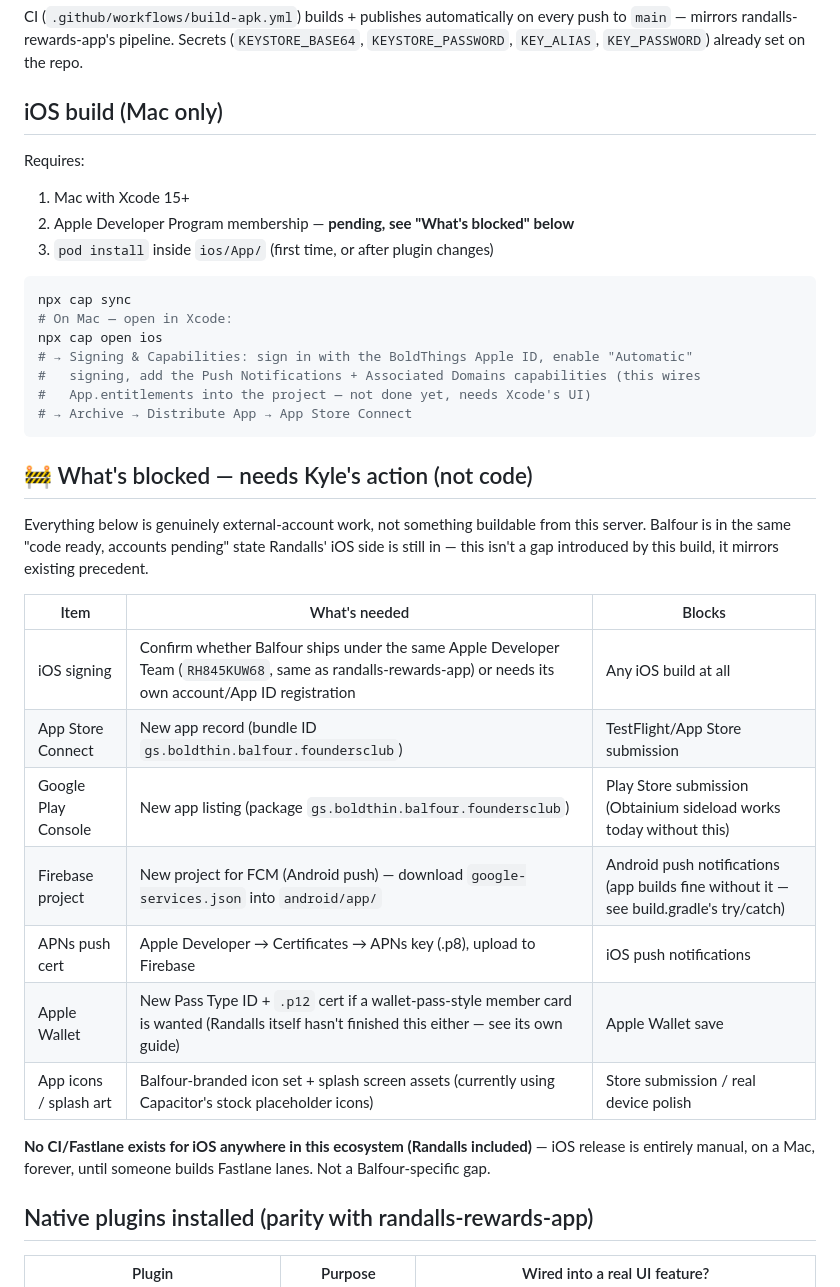
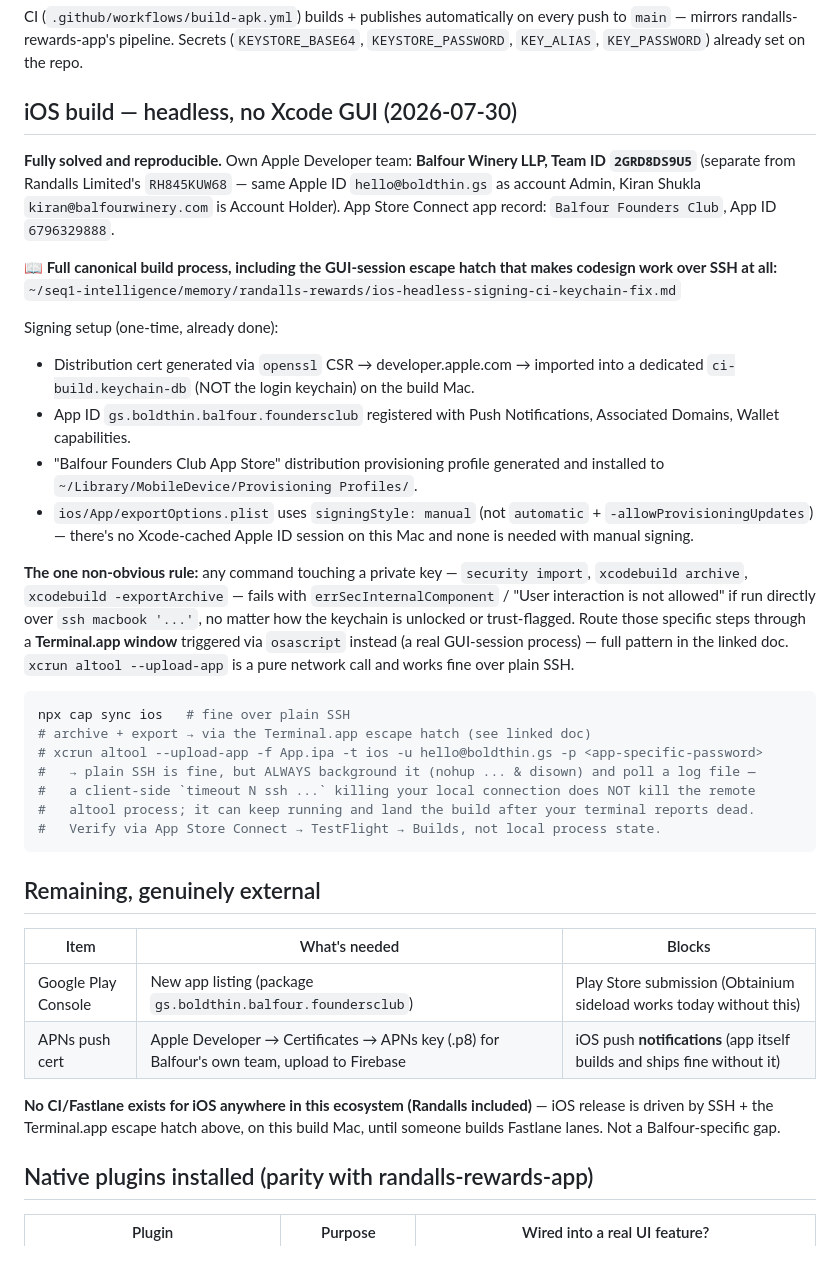
Before and after one commit to mndwave/balfour-founders-club-app, a Markdown page: CAPACITOR_GUIDE.md, the part around the change. Rendered like a GitHub page; blank space fills up the shorter version.

Commit message:
docs: update iOS build section — fully solved, headless, no Xcode GUI
Was documenting a manual Xcode-GUI process blocked on account setup. All
of that is done: own Apple Developer team (Balfour Winery LLP, 2GRD8DS9U5),
App Store Connect app record (6796329888), distribution cert + provisioning
profile, first build (1.1.1) archived/exported/uploaded end-to-end via SSH.
Links the canonical write-up of the GUI-session escape hatch that makes
codesign work over SSH at all.

Co-Authored-By: Claude Sonnet 5 <noreply@anthropic.com>

````diff
--- a/CAPACITOR_GUIDE.md
+++ b/CAPACITOR_GUIDE.md
@@ -82,41 +82,54 @@ CI (`.github/workflows/build-apk.yml`) builds + publishes automatically on every
 mirrors randalls-rewards-app's pipeline. Secrets (`KEYSTORE_BASE64`, `KEYSTORE_PASSWORD`,
 `KEY_ALIAS`, `KEY_PASSWORD`) already set on the repo.
 
-## iOS build (Mac only)
+## iOS build — headless, no Xcode GUI (2026-07-30)
 
-Requires:
-1. Mac with Xcode 15+
-2. Apple Developer Program membership — **pending, see "What's blocked" below**
-3. `pod install` inside `ios/App/` (first time, or after plugin changes)
+**Fully solved and reproducible.** Own Apple Developer team: **Balfour Winery LLP, Team ID
+`2GRD8DS9U5`** (separate from Randalls Limited's `RH845KUW68` — same Apple ID `hello@boldthin.gs`
+as account Admin, Kiran Shukla `kiran@balfourwinery.com` is Account Holder). App Store Connect
+app record: `Balfour Founders Club`, App ID `6796329888`.
+
+**📖 Full canonical build process, including the GUI-session escape hatch that makes codesign
+work over SSH at all:** `~/seq1-intelligence/memory/randalls-rewards/ios-headless-signing-ci-keychain-fix.md`
+
+Signing setup (one-time, already done):
+- Distribution cert generated via `openssl` CSR → developer.apple.com → imported into a
+  dedicated `ci-build.keychain-db` (NOT the login keychain) on the build Mac.
+- App ID `gs.boldthin.balfour.foundersclub` registered with Push Notifications, Associated
+  Domains, Wallet capabilities.
+- "Balfour Founders Club App Store" distribution provisioning profile generated and installed
+  to `~/Library/MobileDevice/Provisioning Profiles/`.
+- `ios/App/exportOptions.plist` uses `signingStyle: manual` (not `automatic` +
+  `-allowProvisioningUpdates`) — there's no Xcode-cached Apple ID session on this Mac and none
+  is needed with manual signing.
+
+**The one non-obvious rule:** any command touching a private key — `security import`,
+`xcodebuild archive`, `xcodebuild -exportArchive` — fails with `errSecInternalComponent` /
+"User interaction is not allowed" if run directly over `ssh macbook '...'`, no matter how the
+keychain is unlocked or trust-flagged. Route those specific steps through a **Terminal.app
+window** triggered via `osascript` instead (a real GUI-session process) — full pattern in the
+linked doc. `xcrun altool --upload-app` is a pure network call and works fine over plain SSH.
 
 ```bash
-npx cap sync
-# On Mac — open in Xcode:
-npx cap open ios
-# → Signing & Capabilities: sign in with the BoldThings Apple ID, enable "Automatic"
-#   signing, add the Push Notifications + Associated Domains capabilities (this wires
-#   App.entitlements into the project — not done yet, needs Xcode's UI)
-# → Archive → Distribute App → App Store Connect
+npx cap sync ios   # fine over plain SSH
+# archive + export → via the Terminal.app escape hatch (see linked doc)
+# xcrun altool --upload-app -f App.ipa -t ios -u hello@boldthin.gs -p <app-specific-password>
+#   → plain SSH is fine, but ALWAYS background it (nohup ... & disown) and poll a log file —
+#   a client-side `timeout N ssh ...` killing your local connection does NOT kill the remote
+#   altool process; it can keep running and land the build after your terminal reports dead.
+#   Verify via App Store Connect → TestFlight → Builds, not local process state.
 ```
 
-## 🚧 What's blocked — needs Kyle's action (not code)
-
-Everything below is genuinely external-account work, not something buildable from this
-server. Balfour is in the same "code ready, accounts pending" state Randalls' iOS side is
-still in — this isn't a gap introduced by this build, it mirrors existing precedent.
+## Remaining, genuinely external
 
 | Item | What's needed | Blocks |
 |---|---|---|
-| iOS signing | Confirm whether Balfour ships under the same Apple Developer Team (`RH845KUW68`, same as randalls-rewards-app) or needs its own account/App ID registration | Any iOS build at all |
-| App Store Connect | New app record (bundle ID `gs.boldthin.balfour.foundersclub`) | TestFlight/App Store submission |
 | Google Play Console | New app listing (package `gs.boldthin.balfour.foundersclub`) | Play Store submission (Obtainium sideload works today without this) |
-| Firebase project | New project for FCM (Android push) — download `google-services.json` into `android/app/` | Android push notifications (app builds fine without it — see build.gradle's try/catch) |
-| APNs push cert | Apple Developer → Certificates → APNs key (.p8), upload to Firebase | iOS push notifications |
-| Apple Wallet | New Pass Type ID + `.p12` cert if a wallet-pass-style member card is wanted (Randalls itself hasn't finished this either — see its own guide) | Apple Wallet save |
-| App icons / splash art | Balfour-branded icon set + splash screen assets (currently using Capacitor's stock placeholder icons) | Store submission / real device polish |
+| APNs push cert | Apple Developer → Certificates → APNs key (.p8) for Balfour's own team, upload to Firebase | iOS push **notifications** (app itself builds and ships fine without it) |
 
 **No CI/Fastlane exists for iOS anywhere in this ecosystem (Randalls included)** — iOS release is
-entirely manual, on a Mac, forever, until someone builds Fastlane lanes. Not a Balfour-specific gap.
+driven by SSH + the Terminal.app escape hatch above, on this build Mac, until someone builds
+Fastlane lanes. Not a Balfour-specific gap.
 
 ## Native plugins installed (parity with randalls-rewards-app)
 
````
